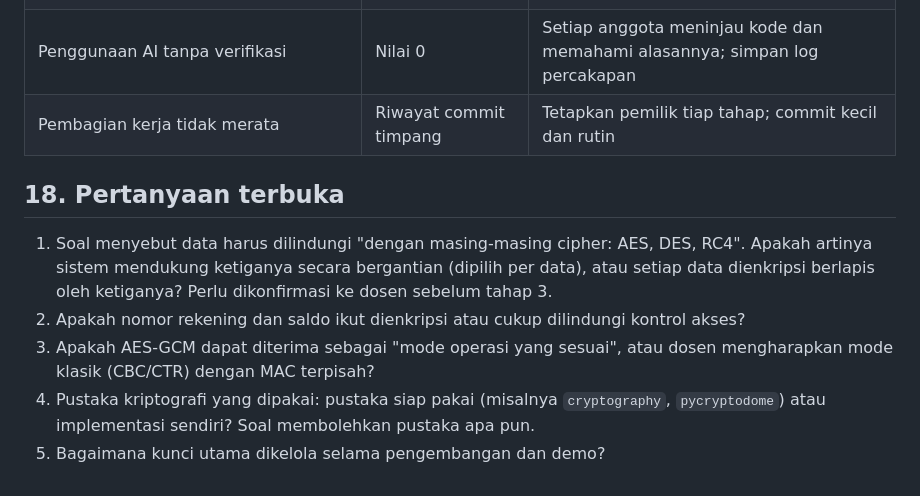
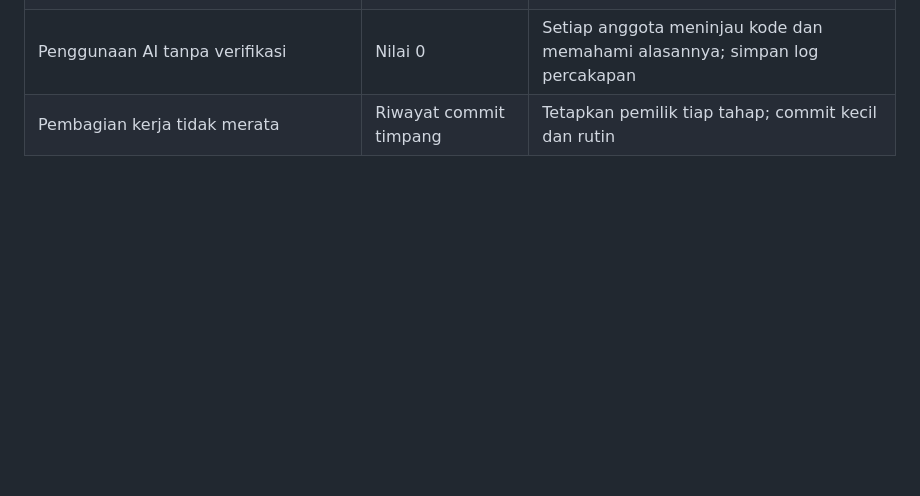
Before and after one commit to kemasathariq/InfoSec-Symmetric-Encryption-Group22, a Markdown page: PRD – Mobile Banking dengan Perlindungan Data Simetris.md, the part around the change. Rendered like a GitHub page; blank space fills up the shorter version.

```diff
--- a/PRD – Mobile Banking dengan Perlindungan Data Simetris.md
+++ b/PRD – Mobile Banking dengan Perlindungan Data Simetris.md
@@ -221,11 +221,3 @@ Pertanyaan yang dijawab: cipher mana yang paling cocok untuk data pendaftaran na
 | Hasil benchmark tidak stabil | Kesimpulan lemah | Pengulangan, pemanasan, median dan simpangan baku |
 | Penggunaan AI tanpa verifikasi | Nilai 0 | Setiap anggota meninjau kode dan memahami alasannya; simpan log percakapan |
 | Pembagian kerja tidak merata | Riwayat commit timpang | Tetapkan pemilik tiap tahap; commit kecil dan rutin |
-
-## 18. Pertanyaan terbuka
-
-1. Soal menyebut data harus dilindungi "dengan masing-masing cipher: AES, DES, RC4". Apakah artinya sistem mendukung ketiganya secara bergantian (dipilih per data), atau setiap data dienkripsi berlapis oleh ketiganya? Perlu dikonfirmasi ke dosen sebelum tahap 3.
-2. Apakah nomor rekening dan saldo ikut dienkripsi atau cukup dilindungi kontrol akses?
-3. Apakah AES-GCM dapat diterima sebagai "mode operasi yang sesuai", atau dosen mengharapkan mode klasik (CBC/CTR) dengan MAC terpisah?
-4. Pustaka kriptografi yang dipakai: pustaka siap pakai (misalnya `cryptography`, `pycryptodome`) atau implementasi sendiri? Soal membolehkan pustaka apa pun.
-5. Bagaimana kunci utama dikelola selama pengembangan dan demo?
```
